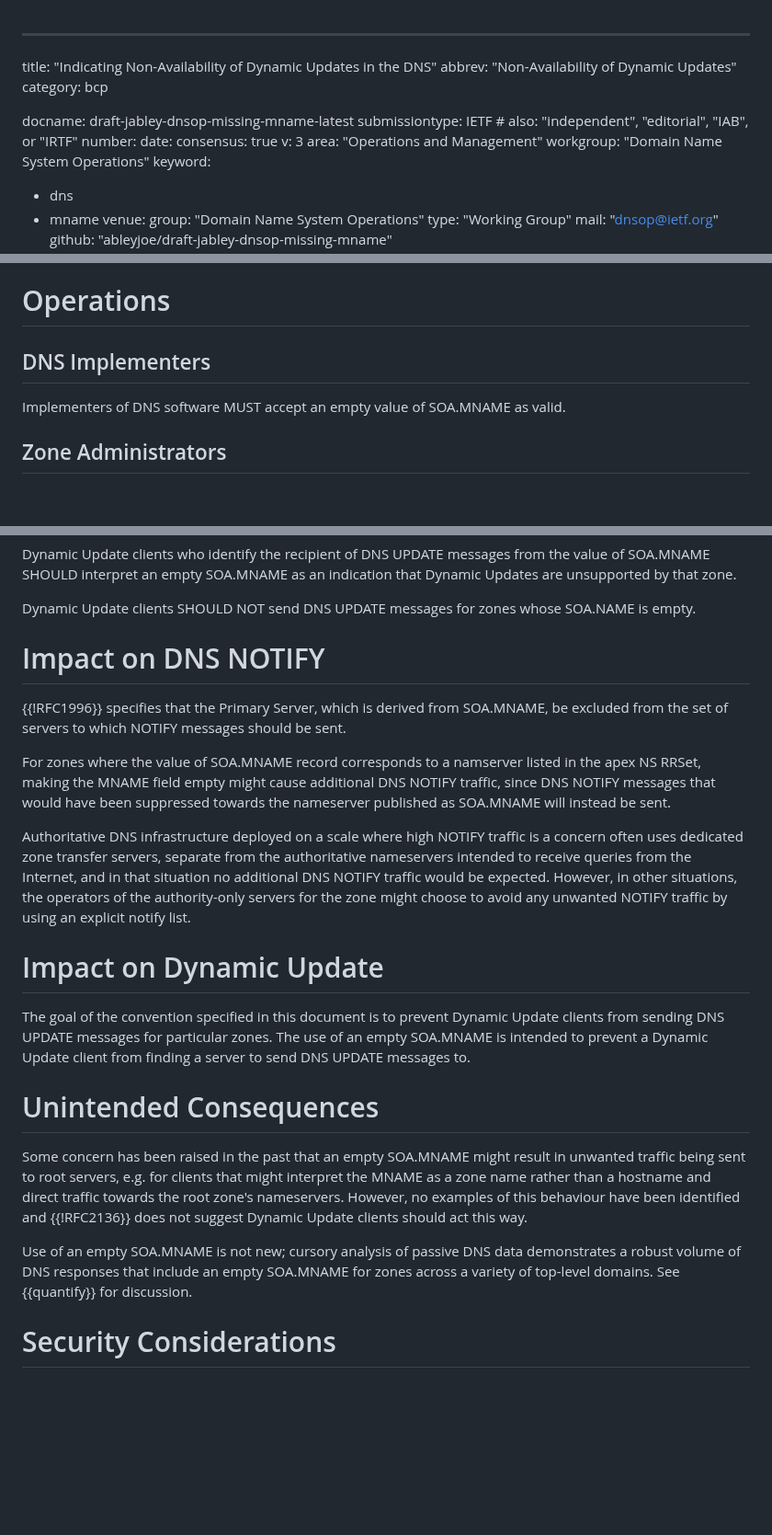
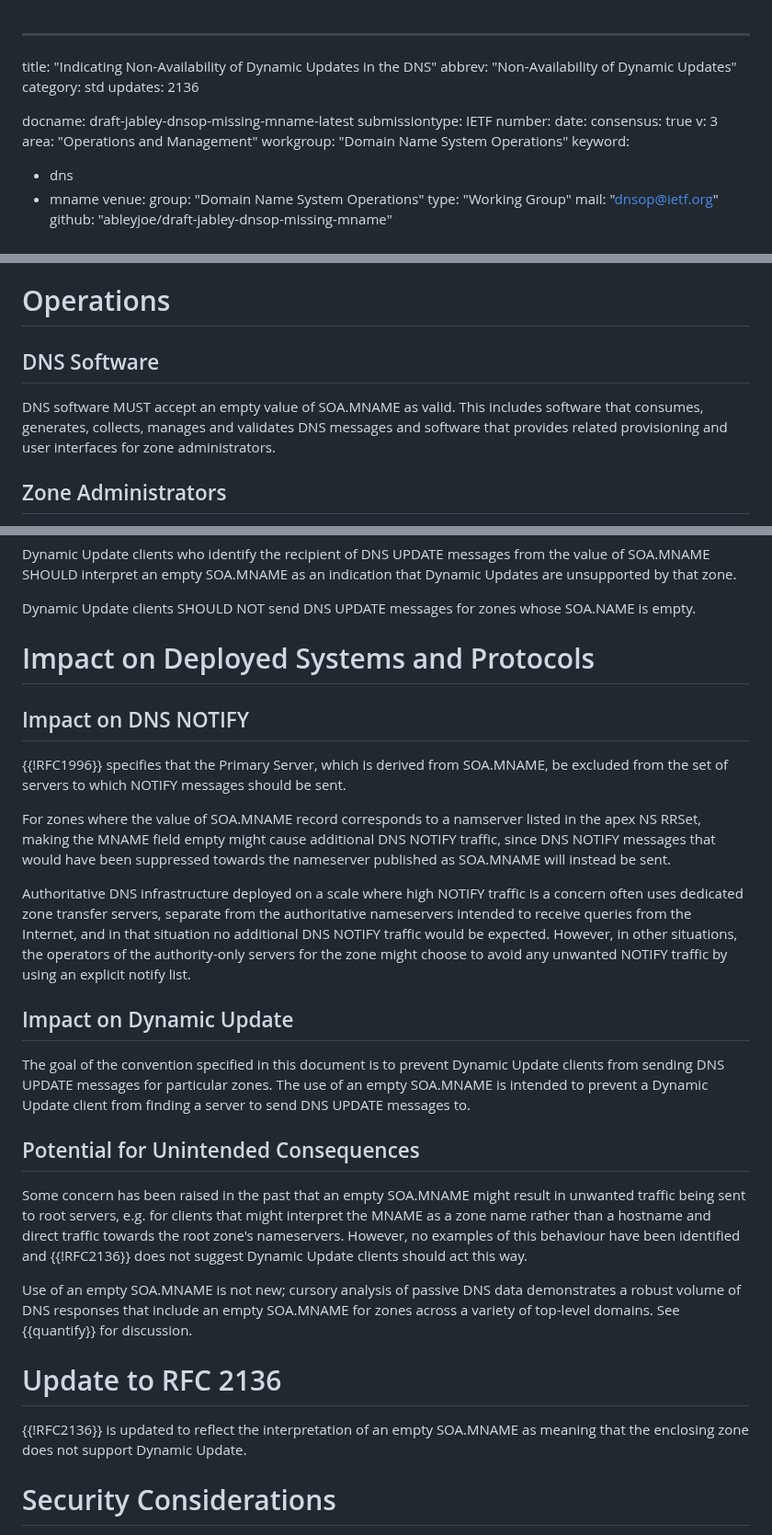
Before and after one commit to ableyjoe/draft-jabley-dnsop-missing-mname, a Markdown page: draft-jabley-dnsop-missing-mname.md, 3 parts joined by grey strips. Shown at 92% size. GitHub-like rendering; blank space fills up the shorter version.

```diff
--- a/draft-jabley-dnsop-missing-mname.md
+++ b/draft-jabley-dnsop-missing-mname.md
@@ -2,10 +2,11 @@
 
 title: "Indicating Non-Availability of Dynamic Updates in the DNS"
 abbrev: "Non-Availability of Dynamic Updates"
-category: bcp
+category: std
+updates: 2136
 
 docname: draft-jabley-dnsop-missing-mname-latest
-submissiontype: IETF  # also: "independent", "editorial", "IAB", or "IRTF"
+submissiontype: IETF
 number:
 date:
 consensus: true
@@ -136,10 +137,12 @@ Update.
 
 # Operations
 
-## DNS Implementers
+## DNS Software
 
-Implementers of DNS software MUST accept an empty value of SOA.MNAME
-as valid.
+DNS software MUST accept an empty value of SOA.MNAME as valid.  This
+includes software that consumes, generates, collects, manages and
+validates DNS messages and software that provides related provisioning
+and user interfaces for zone administrators.
 
 
 ## Zone Administrators
@@ -172,7 +175,9 @@ Dynamic Update clients SHOULD NOT send DNS UPDATE messages for zones
 whose SOA.NAME is empty.
 
 
-# Impact on DNS NOTIFY
+# Impact on Deployed Systems and Protocols
+
+## Impact on DNS NOTIFY
 
 {{!RFC1996}} specifies that the Primary Server, which is derived
 from SOA.MNAME, be excluded from the set of servers to which NOTIFY
@@ -194,7 +199,7 @@ choose to avoid any unwanted NOTIFY traffic by using an explicit
 notify list.
 
 
-# Impact on Dynamic Update
+## Impact on Dynamic Update
 
 The goal of the convention specified in this document is to prevent
 Dynamic Update clients from sending DNS UPDATE messages for particular
@@ -203,7 +208,7 @@ Dynamic Update client from finding a server to send DNS UPDATE
 messages to.
 
 
-# Unintended Consequences
+## Potential for Unintended Consequences
 
 Some concern has been raised in the past that an empty SOA.MNAME
 might result in unwanted traffic being sent to root servers, e.g.
@@ -217,6 +222,13 @@ Use of an empty SOA.MNAME is not new; cursory analysis of passive
 DNS data demonstrates a robust volume of DNS responses that include
 an empty SOA.MNAME for zones across a variety of top-level domains.
 See {{quantify}} for discussion.
+
+
+# Update to RFC 2136
+
+{{!RFC2136}} is updated to reflect the interpretation of an empty
+SOA.MNAME as meaning that the enclosing zone does not support Dynamic
+Update.
 
 
 # Security Considerations
```
